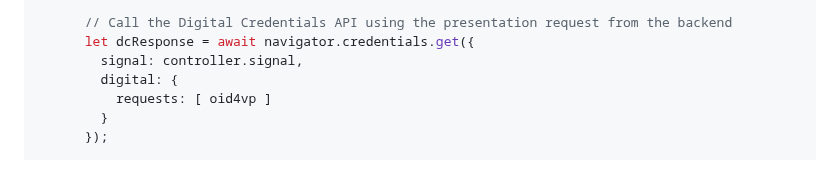
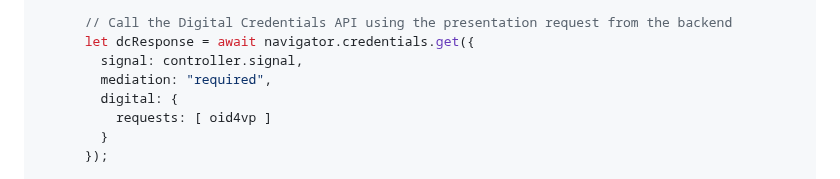
Before and after one commit to WICG/digital-credentials, a Markdown page: explainer.md, the part around the change. Rendered like a GitHub page.

Commit message:
Add mediation: required to explainer (#178)

```diff
--- a/explainer.md
+++ b/explainer.md
@@ -67,6 +67,7 @@ async function requestCredential() {
       // Call the Digital Credentials API using the presentation request from the backend
       let dcResponse = await navigator.credentials.get({
         signal: controller.signal,
+        mediation: "required",
         digital: {
           requests: [ oid4vp ]
         }
```
